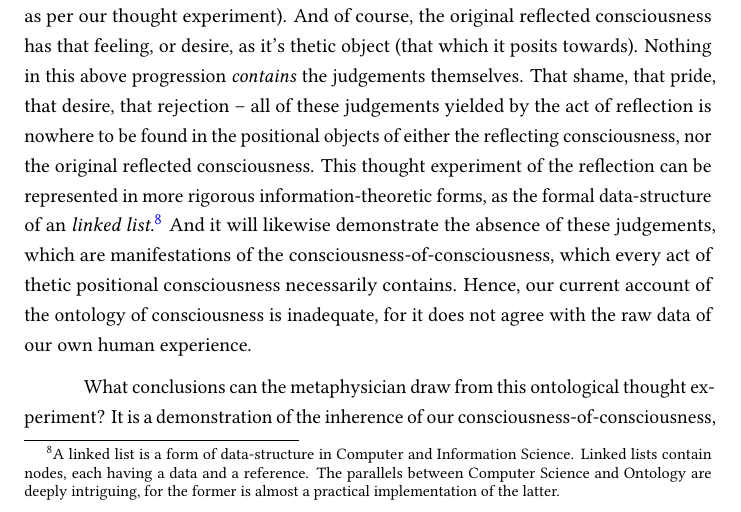
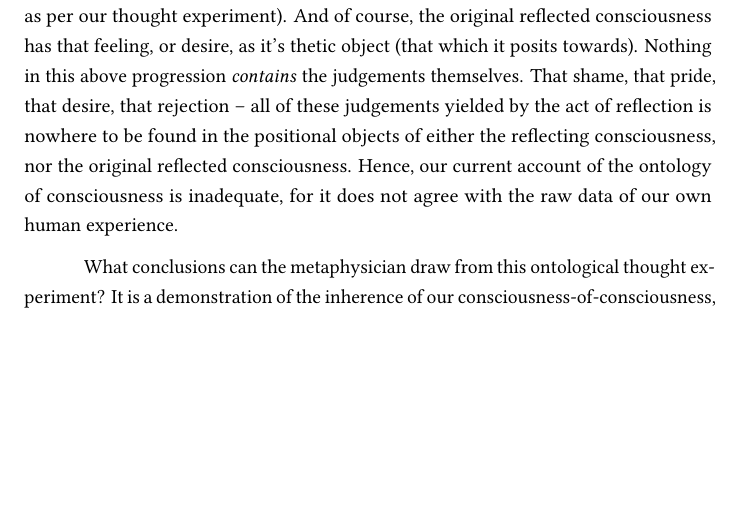
Before and after one commit to ShenZhouHong/sartre-essay, a LaTeX thesis (latex/sartre-essay.tex, which reads latex/sections/body.tex): part of page 10 of 22, cut so that both start at the same text, the shorter picture padded with empty space. The pictures show the PDF file latex/sartre-essay.pdf that the author committed with the source.

Commit message:
Removed paragraph about linked list; conciseness
Based on feedback from my thesis advisor, I removed (commented out)
the section about linked lists, as it is not philosophically that
relevant and adds too much length.

```diff
--- a/latex/sections/body.tex
+++ b/latex/sections/body.tex
@@ -64,7 +64,9 @@ How can we account for this consciousness-of-consciousness then? To begin, our p
 What does Sartre discern, from the fact that our original consciousness of perception (the immediate consciousness from the above passage) does not contain any \enquote*{thing} which allows our subsequent judgement? It is a subtle observation that recognises how our subsequent reflecting consciousness, does not \emph{contain} the judgements which it invokes on the reflected consciousness.
 % To elucidate this further, consider the steps of Sartre's demonstration carefully:
 To clarify Sartre's demonstration, let us consider his steps in more detail:
-Our subsequent reflecting consciousness is a positional, thetic consciousness. The thetic object of the reflecting consciousness, that which it \emph{posits} towards, is the original reflected consciousness (that feeling, or desire, as per our thought experiment). And of course, the original reflected consciousness has that feeling, or desire, as it's thetic object (that which it posits towards). Nothing in this above progression \emph{contains} the judgements themselves. That shame, that pride, that desire, that rejection -- all of these judgements yielded by the act of reflection is nowhere to be found in the positional objects of either the reflecting consciousness, nor the original reflected consciousness. This thought experiment of the reflection can be represented in more rigorous information-theoretic forms, as the formal data-structure of an \emph{linked list}.\footnote{A linked list is a form of data-structure in Computer and Information Science. Linked lists contain nodes, each having a data and a reference. The parallels between Computer Science and Ontology are deeply intriguing, for the former is almost a practical implementation of the latter.} And it will likewise demonstrate the absence of these judgements, which are manifestations of the consciousness-of-consciousness, which every act of thetic positional consciousness necessarily contains. Hence, our current account of the ontology of consciousness is inadequate, for it does not agree with the raw data of our own human experience.
+Our subsequent reflecting consciousness is a positional, thetic consciousness. The thetic object of the reflecting consciousness, that which it \emph{posits} towards, is the original reflected consciousness (that feeling, or desire, as per our thought experiment). And of course, the original reflected consciousness has that feeling, or desire, as it's thetic object (that which it posits towards). Nothing in this above progression \emph{contains} the judgements themselves. That shame, that pride, that desire, that rejection -- all of these judgements yielded by the act of reflection is nowhere to be found in the positional objects of either the reflecting consciousness, nor the original reflected consciousness.
+%This thought experiment of the reflection can be represented in more rigorous information-theoretic forms, as the formal data-structure of an \emph{linked list}.\footnote{A linked list is a form of data-structure in Computer and Information Science. Linked lists contain nodes, each having a data and a reference. The parallels between Computer Science and Ontology are deeply intriguing, for the former is almost a practical implementation of the latter.} And it will likewise demonstrate the absence of these judgements, which are manifestations of the consciousness-of-consciousness, which every act of thetic positional consciousness necessarily contains.
+Hence, our current account of the ontology of consciousness is inadequate, for it does not agree with the raw data of our own human experience.
 
 What conclusions can the metaphysician draw from this ontological thought experiment? It is a demonstration of the inherence of our consciousness-of-consciousness, which is present in every act of positional consciousness that we take.
 \blockcquote[11]{Sartre}{This spontaneous consciousness that I have of my perception is \emph{constitutive} of my perceptual consciousness. In other words, any positional consciousness of an object is at the same time a non-positional consciousness of itself.} Hence, we may derive the following conclusion. The being-of-consciousness is not only a thetic, positional consciousness, but it is also a \emph{non-thetic}, non-positional consciousness. To use Sartre's terminology, this is the \emph{pre-reflective cogito} of consciousness, the \textcquote[11]{Sartre}{immediate and non-cognitive relationship of self-to-self.} This is not a dichotomy or dualism, we have not re-introduced the dyad which was demonstrated to fail. But rather, to quote Sartre:
```
Also changed, not shown: latex/sartre-essay.pdf.
